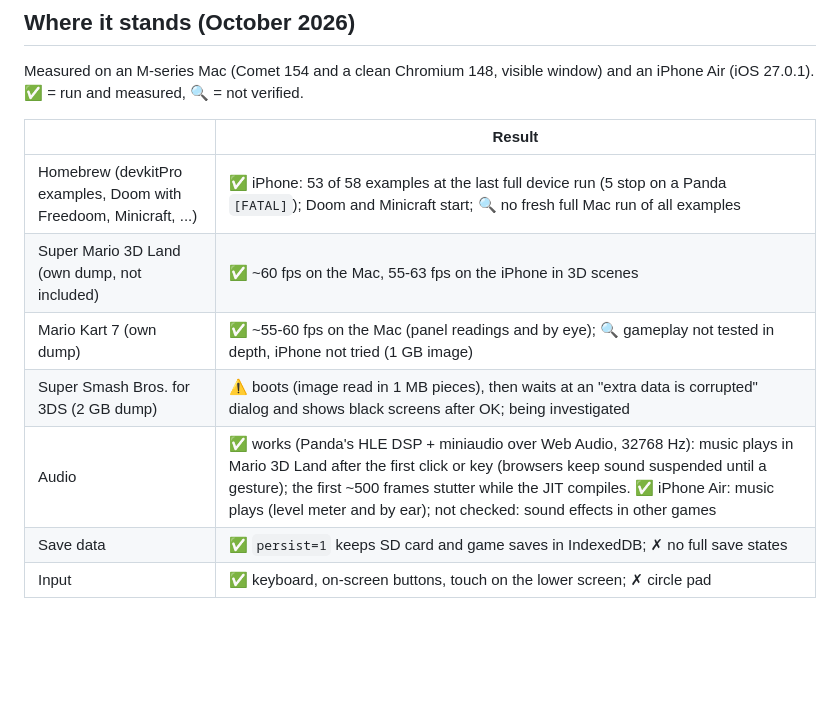
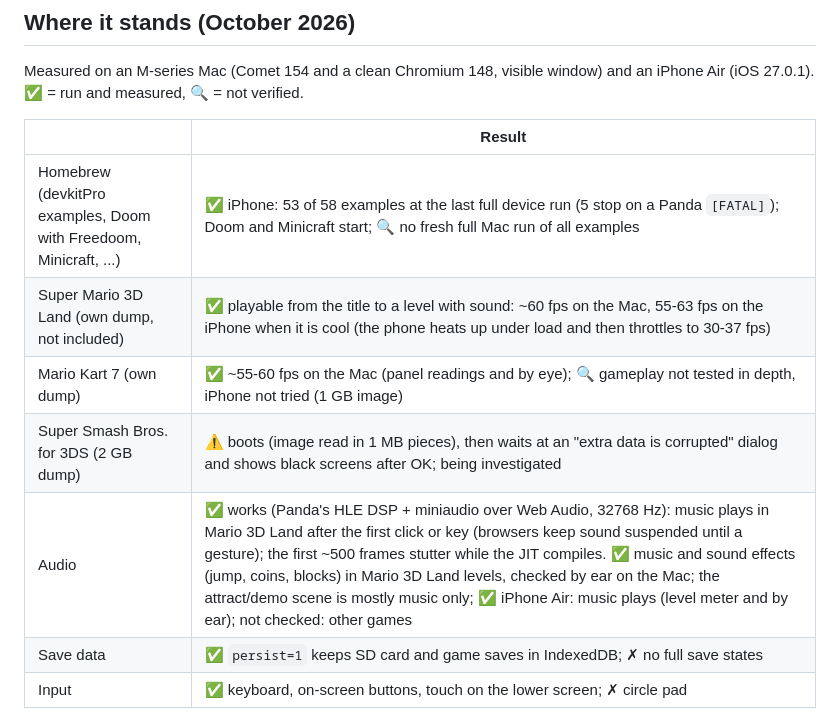
Before and after one commit to gagarinyury/panda3ds-webxr, a Markdown page: README.md, the part around the change. Rendered like a GitHub page; blank space fills up the shorter version.

Commit message:
README: Mario 3D Land playable with sound on the Mac; iPhone heat note
Co-Authored-By: Claude Sonnet 5.5 <noreply@anthropic.com>

```diff
--- a/README.md
+++ b/README.md
@@ -13,10 +13,10 @@ Measured on an M-series Mac (Comet 154 and a clean Chromium 148, visible window)
 | | Result |
 |---|---|
 | Homebrew (devkitPro examples, Doom with Freedoom, Minicraft, ...) | ✅ iPhone: 53 of 58 examples at the last full device run (5 stop on a Panda `[FATAL]`); Doom and Minicraft start; 🔍 no fresh full Mac run of all examples |
-| Super Mario 3D Land (own dump, not included) | ✅ ~60 fps on the Mac, 55-63 fps on the iPhone in 3D scenes |
+| Super Mario 3D Land (own dump, not included) | ✅ playable from the title to a level with sound: ~60 fps on the Mac, 55-63 fps on the iPhone when it is cool (the phone heats up under load and then throttles to 30-37 fps) |
 | Mario Kart 7 (own dump) | ✅ ~55-60 fps on the Mac (panel readings and by eye); 🔍 gameplay not tested in depth, iPhone not tried (1 GB image) |
 | Super Smash Bros. for 3DS (2 GB dump) | ⚠ boots (image read in 1 MB pieces), then waits at an "extra data is corrupted" dialog and shows black screens after OK; being investigated |
-| Audio | ✅ works (Panda's HLE DSP + miniaudio over Web Audio, 32768 Hz): music plays in Mario 3D Land after the first click or key (browsers keep sound suspended until a gesture); the first ~500 frames stutter while the JIT compiles. ✅ iPhone Air: music plays (level meter and by ear); not checked: sound effects in other games |
+| Audio | ✅ works (Panda's HLE DSP + miniaudio over Web Audio, 32768 Hz): music plays in Mario 3D Land after the first click or key (browsers keep sound suspended until a gesture); the first ~500 frames stutter while the JIT compiles. ✅ music and sound effects (jump, coins, blocks) in Mario 3D Land levels, checked by ear on the Mac; the attract/demo scene is mostly music only; ✅ iPhone Air: music plays (level meter and by ear); not checked: other games |
 | Save data | ✅ `persist=1` keeps SD card and game saves in IndexedDB; ✗ no full save states |
 | Input | ✅ keyboard, on-screen buttons, touch on the lower screen; ✗ circle pad |
 
```
